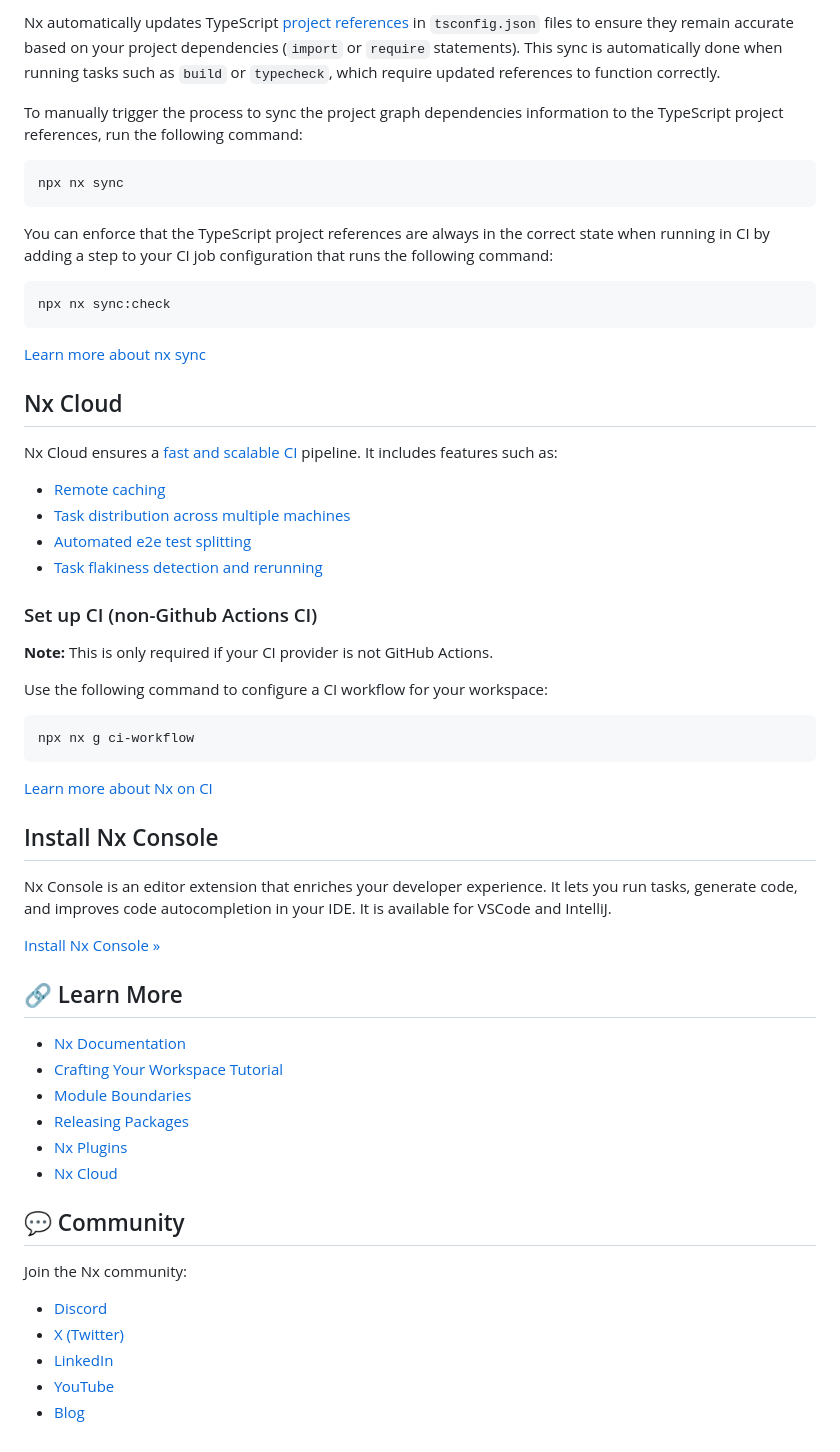
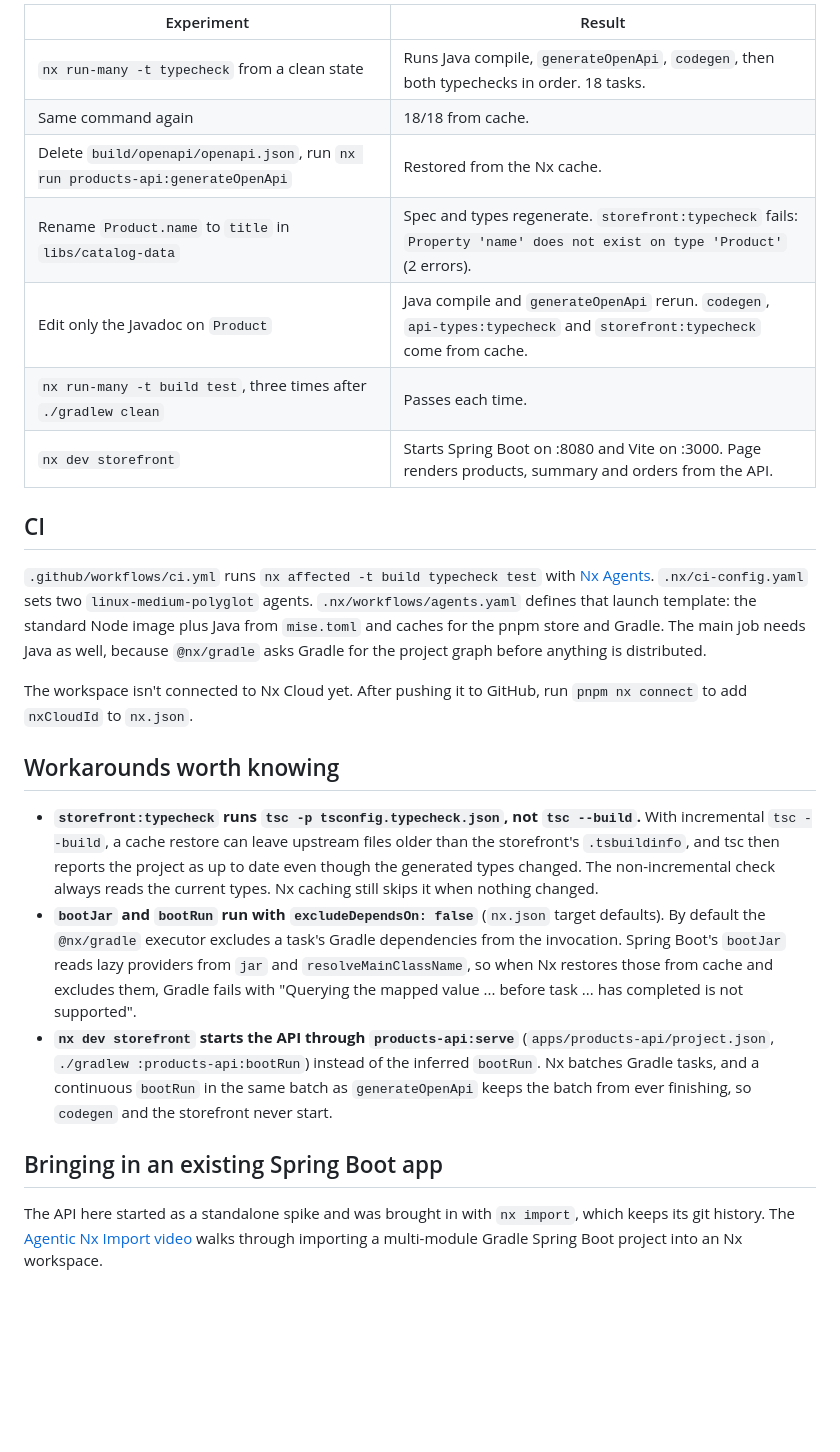
Before and after one commit to juristr/nx-polyglot-java-spring, a Markdown page: README.md, the part around one of its changes. Drawn GitHub-style; blank space fills up the shorter version.

````diff
--- a/README.md
+++ b/README.md
@@ -48,62 +99,26 @@ Pass `--dry-run` to see what would happen without actually releasing the library
 
-Nx automatically updates TypeScript [project references](https://www.typescriptlang.org/docs/handbook/project-references.html) in `tsconfig.json` files to ensure they remain accurate based on your project dependencies (`import` or `require` statements). This sync is automatically done when running tasks such as `build` or `typecheck`, which require updated references to function correctly.
+| Experiment                                                                     | Result                                                                                                                  |
+| ------------------------------------------------------------------------------ | ----------------------------------------------------------------------------------------------------------------------- |
+| `nx run-many -t typecheck` from a clean state                                  | Runs Java compile, `generateOpenApi`, `codegen`, then both typechecks in order. 18 tasks.                               |
+| Same command again                                                             | 18/18 from cache.                                                                                                       |
+| Delete `build/openapi/openapi.json`, run `nx run products-api:generateOpenApi` | Restored from the Nx cache.                                                                                             |
+| Rename `Product.name` to `title` in `libs/catalog-data`                        | Spec and types regenerate. `storefront:typecheck` fails: `Property 'name' does not exist on type 'Product'` (2 errors). |
+| Edit only the Javadoc on `Product`                                             | Java compile and `generateOpenApi` rerun. `codegen`, `api-types:typecheck` and `storefront:typecheck` come from cache.  |
+| `nx run-many -t build test`, three times after `./gradlew clean`               | Passes each time.                                                                                                       |
+| `nx dev storefront`                                                            | Starts Spring Boot on :8080 and Vite on :3000. Page renders products, summary and orders from the API.                  |
 
-To manually trigger the process to sync the project graph dependencies information to the TypeScript project references, run the following command:
+## CI
 
-```sh
-npx nx sync
-```
+`.github/workflows/ci.yml` runs `nx affected -t build typecheck test` with [Nx Agents](https://nx.dev/ci/features/distribute-task-execution). `.nx/ci-config.yaml` sets two `linux-medium-polyglot` agents. `.nx/workflows/agents.yaml` defines that launch template: the standard Node image plus Java from `mise.toml` and caches for the pnpm store and Gradle. The main job needs Java as well, because `@nx/gradle` asks Gradle for the project graph before anything is distributed.
 
-You can enforce that the TypeScript project references are always in the correct state when running in CI by adding a step to your CI job configuration that runs the following command:
+The workspace isn't connected to Nx Cloud yet. After pushing it to GitHub, run `pnpm nx connect` to add `nxCloudId` to `nx.json`.
 
-```sh
-npx nx sync:check
-```
+## Workarounds worth knowing
 
-[Learn more about nx sync](https://nx.dev/reference/nx-commands#sync)
+- **`storefront:typecheck` runs `tsc -p tsconfig.typecheck.json`, not `tsc --build`.** With incremental `tsc --build`, a cache restore can leave upstream files older than the storefront's `.tsbuildinfo`, and tsc then reports the project as up to date even though the generated types changed. The non-incremental check always reads the current types. Nx caching still skips it when nothing changed.
+- **`bootJar` and `bootRun` run with `excludeDependsOn: false`** (`nx.json` target defaults). By default the `@nx/gradle` executor excludes a task's Gradle dependencies from the invocation. Spring Boot's `bootJar` reads lazy providers from `jar` and `resolveMainClassName`, so when Nx restores those from cache and excludes them, Gradle fails with "Querying the mapped value ... before task ... has completed is not supported".
+- **`nx dev storefront` starts the API through `products-api:serve`** (`apps/products-api/project.json`, `./gradlew :products-api:bootRun`) instead of the inferred `bootRun`. Nx batches Gradle tasks, and a continuous `bootRun` in the same batch as `generateOpenApi` keeps the batch from ever finishing, so `codegen` and the storefront never start.
 
-## Nx Cloud
+## Bringing in an existing Spring Boot app
 
-Nx Cloud ensures a [fast and scalable CI](https://nx.dev/nx-cloud?utm_source=nx_project&utm_medium=readme&utm_campaign=nx_projects) pipeline. It includes features such as:
-
-- [Remote caching](https://nx.dev/docs/features/ci-features/remote-cache?utm_source=nx_project&utm_medium=readme&utm_campaign=nx_projects)
-- [Task distribution across multiple machines](https://nx.dev/docs/features/ci-features/distribute-task-execution?utm_source=nx_project&utm_medium=readme&utm_campaign=nx_projects)
-- [Automated e2e test splitting](https://nx.dev/docs/features/ci-features/split-e2e-tasks?utm_source=nx_project&utm_medium=readme&utm_campaign=nx_projects)
-- [Task flakiness detection and rerunning](https://nx.dev/docs/features/ci-features/flaky-tasks?utm_source=nx_project&utm_medium=readme&utm_campaign=nx_projects)
-
-### Set up CI (non-Github Actions CI)
-
-**Note:** This is only required if your CI provider is not GitHub Actions.
-
-Use the following command to configure a CI workflow for your workspace:
-
-```sh
-npx nx g ci-workflow
-```
-
-[Learn more about Nx on CI](https://nx.dev/docs/features/ci-features?utm_source=nx_project&utm_medium=readme&utm_campaign=nx_projects)
-
-## Install Nx Console
-
-Nx Console is an editor extension that enriches your developer experience. It lets you run tasks, generate code, and improves code autocompletion in your IDE. It is available for VSCode and IntelliJ.
-
-[Install Nx Console &raquo;](https://nx.dev/docs/getting-started/editor-setup?utm_source=nx_project&utm_medium=readme&utm_campaign=nx_projects)
-
-## 🔗 Learn More
-
-- [Nx Documentation](https://nx.dev/docs)
-- [Crafting Your Workspace Tutorial](https://nx.dev/docs/getting-started/tutorials/crafting-your-workspace)
-- [Module Boundaries](https://nx.dev/docs/features/enforce-module-boundaries)
-- [Releasing Packages](https://nx.dev/docs/features/manage-releases)
-- [Nx Plugins](https://nx.dev/docs/concepts/nx-plugins)
-- [Nx Cloud](https://nx.dev/nx-cloud)
-
-## 💬 Community
-
-Join the Nx community:
-
-- [Discord](https://go.nx.dev/community)
-- [X (Twitter)](https://twitter.com/nxdevtools)
-- [LinkedIn](https://www.linkedin.com/company/nrwl)
-- [YouTube](https://www.youtube.com/@nxdevtools)
-- [Blog](https://nx.dev/blog)
+The API here started as a standalone spike and was brought in with `nx import`, which keeps its git history. The [Agentic Nx Import video](https://youtu.be/mUG292kkz0w) walks through importing a multi-module Gradle Spring Boot project into an Nx workspace.
````
Also changed, not shown: other parts of README.md (+76 -25 lines), docs/storefront.png (added), 3 other files.
